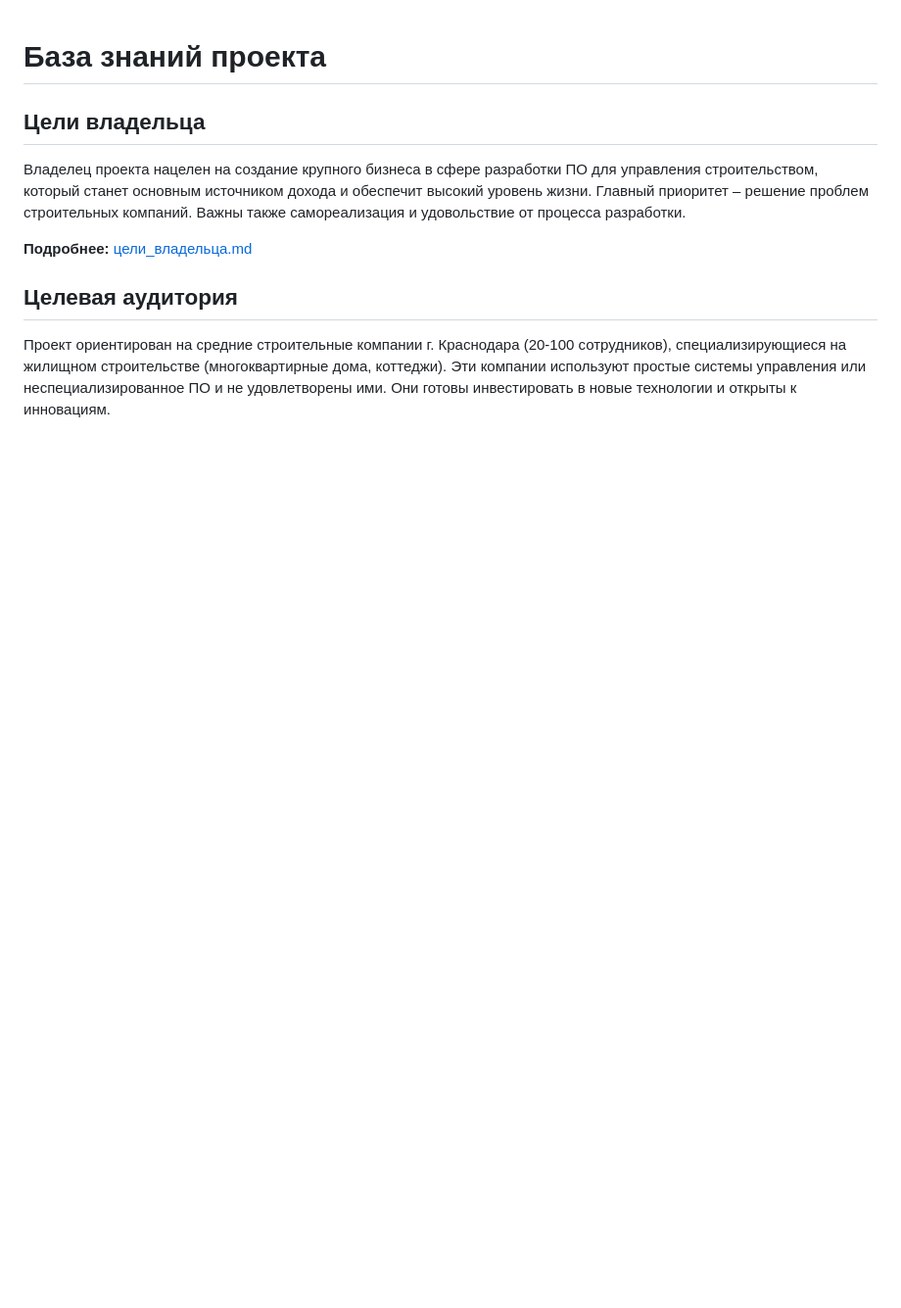
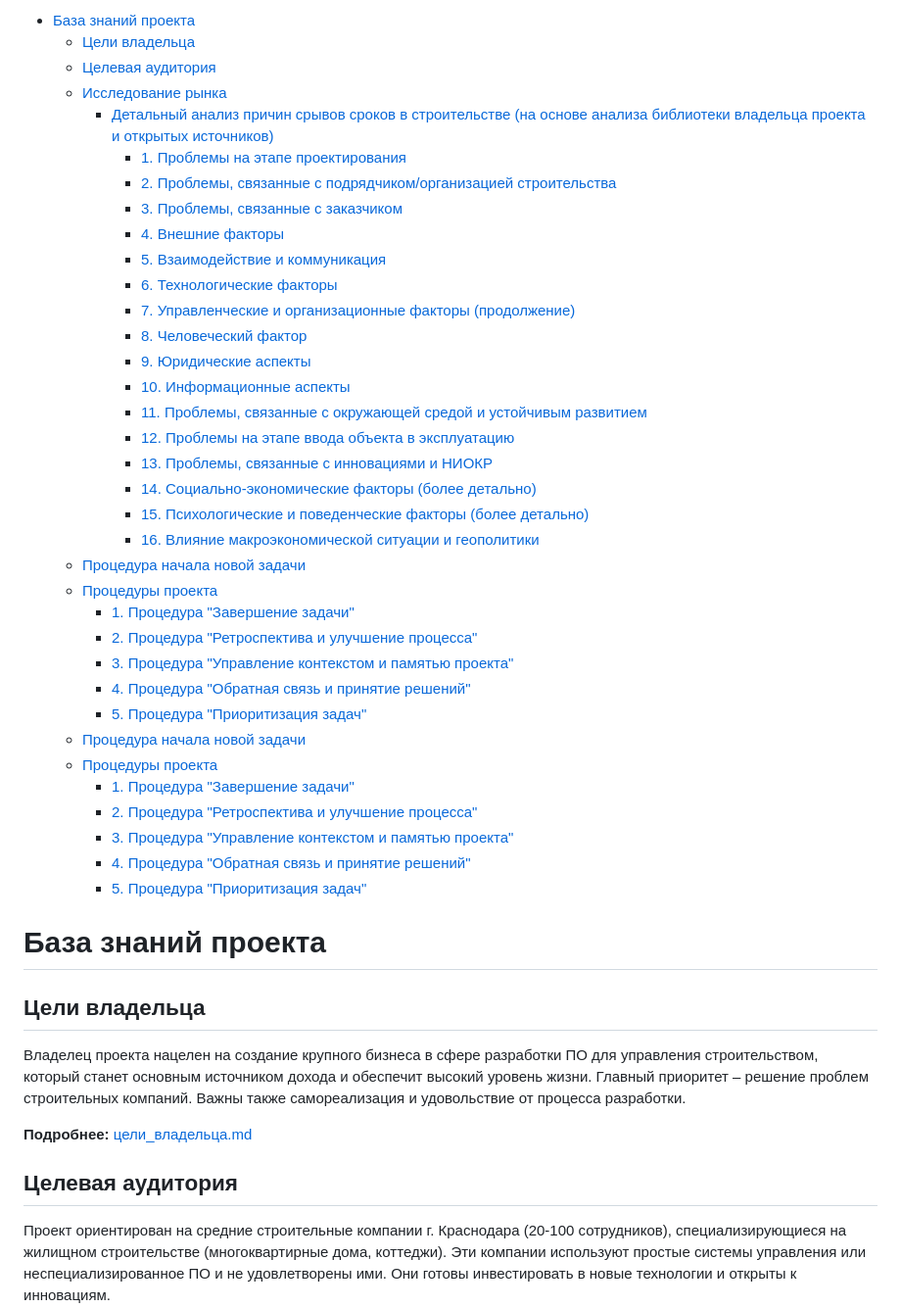
Before and after one commit to anivartools/anivartools, a Markdown page: docs/baza_znaniy.md, the part around the change. Shown: that part at 98% size. GitHub-like rendering; blank space fills up the shorter version.

Commit message:
feat: Add Table of Contents to base knowledge

```diff
--- a/docs/baza_znaniy.md
+++ b/docs/baza_znaniy.md
@@ -1,3 +1,38 @@
+- [База знаний проекта](#база-знаний-проекта)
+  - [Цели владельца](#цели-владельца)
+  - [Целевая аудитория](#целевая-аудитория)
+  - [Исследование рынка](#исследование-рынка)
+    - [Детальный анализ причин срывов сроков в строительстве (на основе анализа библиотеки владельца проекта и открытых источников)](#детальный-анализ-причин-срывов-сроков-в-строительстве-на-основе-анализа-библиотеки-владельца-проекта-и-открытых-источников)
+      - [1. Проблемы на этапе проектирования](#1-проблемы-на-этапе-проектирования)
+      - [2. Проблемы, связанные с подрядчиком/организацией строительства](#2-проблемы-связанные-с-подрядчикоморганизацией-строительства)
+      - [3. Проблемы, связанные с заказчиком](#3-проблемы-связанные-с-заказчиком)
+      - [4. Внешние факторы](#4-внешние-факторы)
+      - [5. Взаимодействие и коммуникация](#5-взаимодействие-и-коммуникация)
+      - [6. Технологические факторы](#6-технологические-факторы)
+      - [7. Управленческие и организационные факторы (продолжение)](#7-управленческие-и-организационные-факторы-продолжение)
+      - [8. Человеческий фактор](#8-человеческий-фактор)
+      - [9. Юридические аспекты](#9-юридические-аспекты)
+      - [10. Информационные аспекты](#10-информационные-аспекты)
+      - [11. Проблемы, связанные с окружающей средой и устойчивым развитием](#11-проблемы-связанные-с-окружающей-средой-и-устойчивым-развитием)
+      - [12. Проблемы на этапе ввода объекта в эксплуатацию](#12-проблемы-на-этапе-ввода-объекта-в-эксплуатацию)
+      - [13. Проблемы, связанные с инновациями и НИОКР](#13-проблемы-связанные-с-инновациями-и-ниокр)
+      - [14. Социально-экономические факторы (более детально)](#14-социально-экономические-факторы-более-детально)
+      - [15. Психологические и поведенческие факторы (более детально)](#15-психологические-и-поведенческие-факторы-более-детально)
+      - [16. Влияние макроэкономической ситуации и геополитики](#16-влияние-макроэкономической-ситуации-и-геополитики)
+  - [Процедура начала новой задачи](#процедура-начала-новой-задачи)
+  - [Процедуры проекта](#процедуры-проекта)
+    - [1. Процедура "Завершение задачи"](#1-процедура-завершение-задачи)
+    - [2. Процедура "Ретроспектива и улучшение процесса"](#2-процедура-ретроспектива-и-улучшение-процесса)
+    - [3. Процедура "Управление контекстом и памятью проекта"](#3-процедура-управление-контекстом-и-памятью-проекта)
+    - [4. Процедура "Обратная связь и принятие решений"](#4-процедура-обратная-связь-и-принятие-решений)
+    - [5. Процедура "Приоритизация задач"](#5-процедура-приоритизация-задач)
+  - [Процедура начала новой задачи](#процедура-начала-новой-задачи-1)
+  - [Процедуры проекта](#процедуры-проекта-1)
+    - [1. Процедура "Завершение задачи"](#1-процедура-завершение-задачи-1)
+    - [2. Процедура "Ретроспектива и улучшение процесса"](#2-процедура-ретроспектива-и-улучшение-процесса-1)
+    - [3. Процедура "Управление контекстом и памятью проекта"](#3-процедура-управление-контекстом-и-памятью-проекта-1)
+    - [4. Процедура "Обратная связь и принятие решений"](#4-процедура-обратная-связь-и-принятие-решений-1)
+    - [5. Процедура "Приоритизация задач"](#5-процедура-приоритизация-задач-1)
 
 # База знаний проекта
 
```
